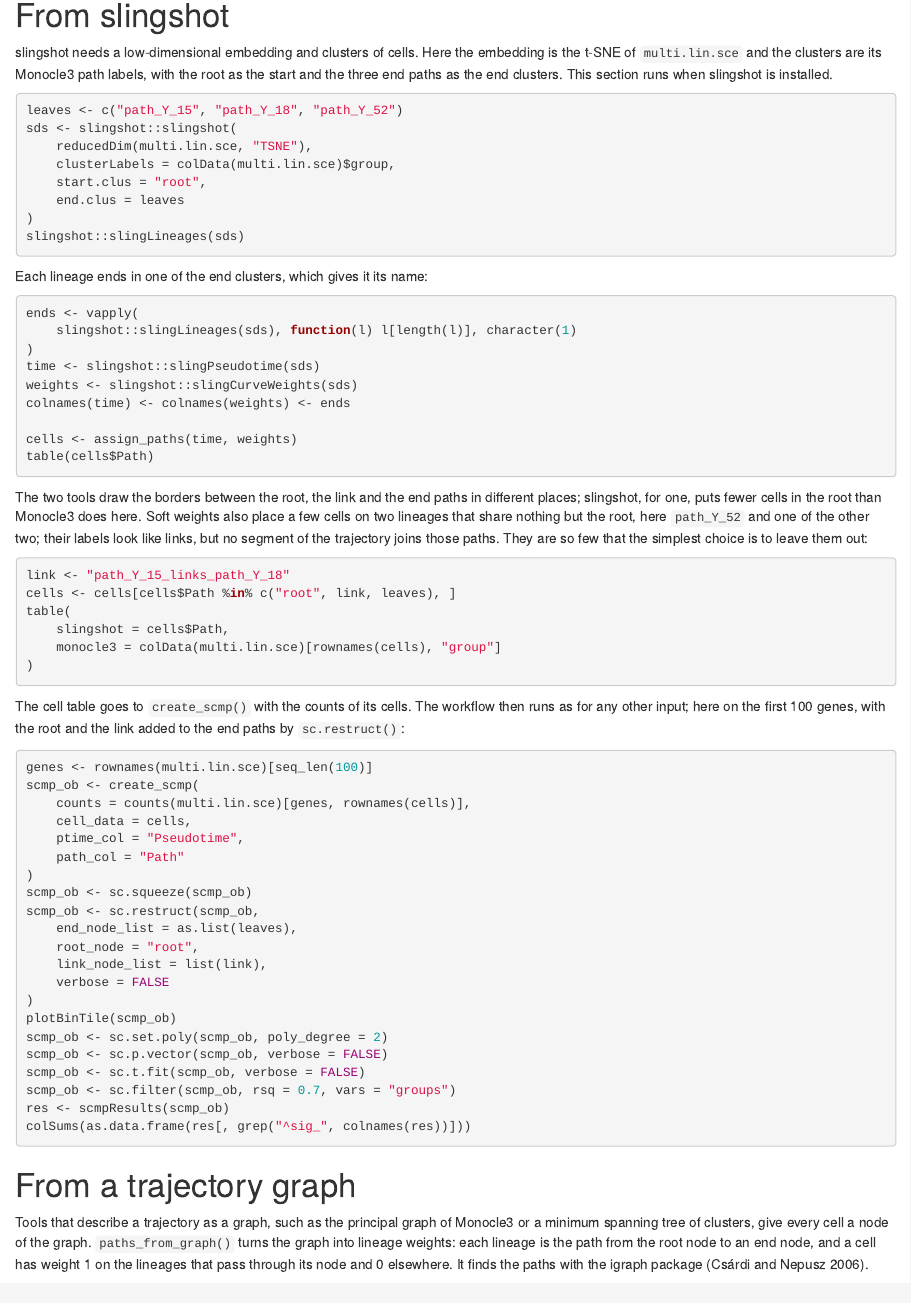
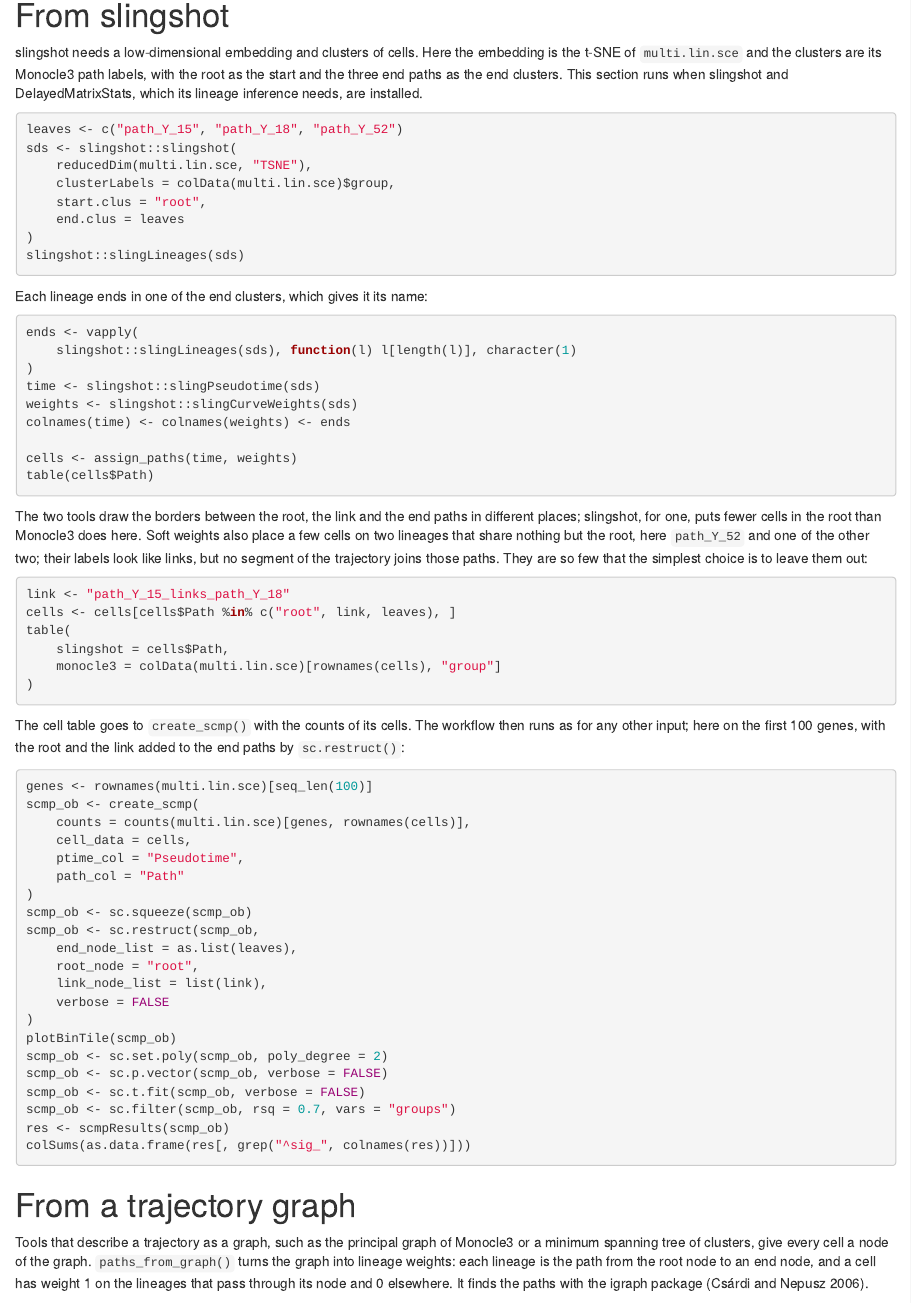
Before and after one commit to BioBam/scMaSigPro, an R Markdown document (vignettes/trajectory-input.Rmd): the page in a window 1100 px wide, from 1660 px down. Rendered offline with R 4.5, knitr and Pandoc, with nearby package versions; drawn as R Markdown's standard HTML page in place of the format the file asks for; some code elsewhere in the file could not run offline.

Commit message:
docs: suggest DelayedMatrixStats for the slingshot vignette section (#43)
slingshot's lineage inference calls DelayedMatrixStats through
TrajectoryUtils, which only suggests it, so a library that holds our
suggested packages alone cannot render the slingshot section of the
"Trajectory input" vignette. DelayedMatrixStats is now suggested, and
the four slingshot chunks run only when both packages are installed.

````diff
--- a/vignettes/trajectory-input.Rmd
+++ b/vignettes/trajectory-input.Rmd
@@ -110,10 +110,12 @@ number of lineages keeps the root cells.
 slingshot needs a low-dimensional embedding and clusters of cells. Here the
 embedding is the t-SNE of `multi.lin.sce` and the clusters are its Monocle3
 path labels, with the root as the start and the three end paths as the end
-clusters. This section runs when slingshot is installed.
+clusters. This section runs when slingshot and DelayedMatrixStats, which its
+lineage inference needs, are installed.
 
 ```{r slingshot}
-#| eval: !expr requireNamespace("slingshot", quietly = TRUE)
+#| eval: !expr requireNamespace("slingshot", quietly = TRUE) &&
+#|   requireNamespace("DelayedMatrixStats", quietly = TRUE)
 leaves <- c("path_Y_15", "path_Y_18", "path_Y_52")
 sds <- slingshot::slingshot(
     reducedDim(multi.lin.sce, "TSNE"),
@@ -127,7 +129,8 @@ slingshot::slingLineages(sds)
 Each lineage ends in one of the end clusters, which gives it its name:
 
 ```{r slingshot-paths}
-#| eval: !expr requireNamespace("slingshot", quietly = TRUE)
+#| eval: !expr requireNamespace("slingshot", quietly = TRUE) &&
+#|   requireNamespace("DelayedMatrixStats", quietly = TRUE)
 ends <- vapply(
     slingshot::slingLineages(sds), function(l) l[length(l)], character(1)
 )
@@ -148,7 +151,8 @@ joins those paths. They are so few that the simplest choice is to leave
 them out:
 
 ```{r slingshot-links}
-#| eval: !expr requireNamespace("slingshot", quietly = TRUE)
+#| eval: !expr requireNamespace("slingshot", quietly = TRUE) &&
+#|   requireNamespace("DelayedMatrixStats", quietly = TRUE)
 link <- "path_Y_15_links_path_Y_18"
 cells <- cells[cells$Path %in% c("root", link, leaves), ]
 table(
@@ -162,7 +166,8 @@ workflow then runs as for any other input; here on the first 100 genes, with
 the root and the link added to the end paths by `sc.restruct()`:
 
 ```{r slingshot-workflow, fig.width = 6, fig.height = 3}
-#| eval: !expr requireNamespace("slingshot", quietly = TRUE)
+#| eval: !expr requireNamespace("slingshot", quietly = TRUE) &&
+#|   requireNamespace("DelayedMatrixStats", quietly = TRUE)
 #| fig.alt: >
 #|   Tile plot of the bins of the three end paths, each starting with the bins
 #|   of the root.
````
Also changed, not shown: NEWS.md (+1 -0 lines), 2 other files.
